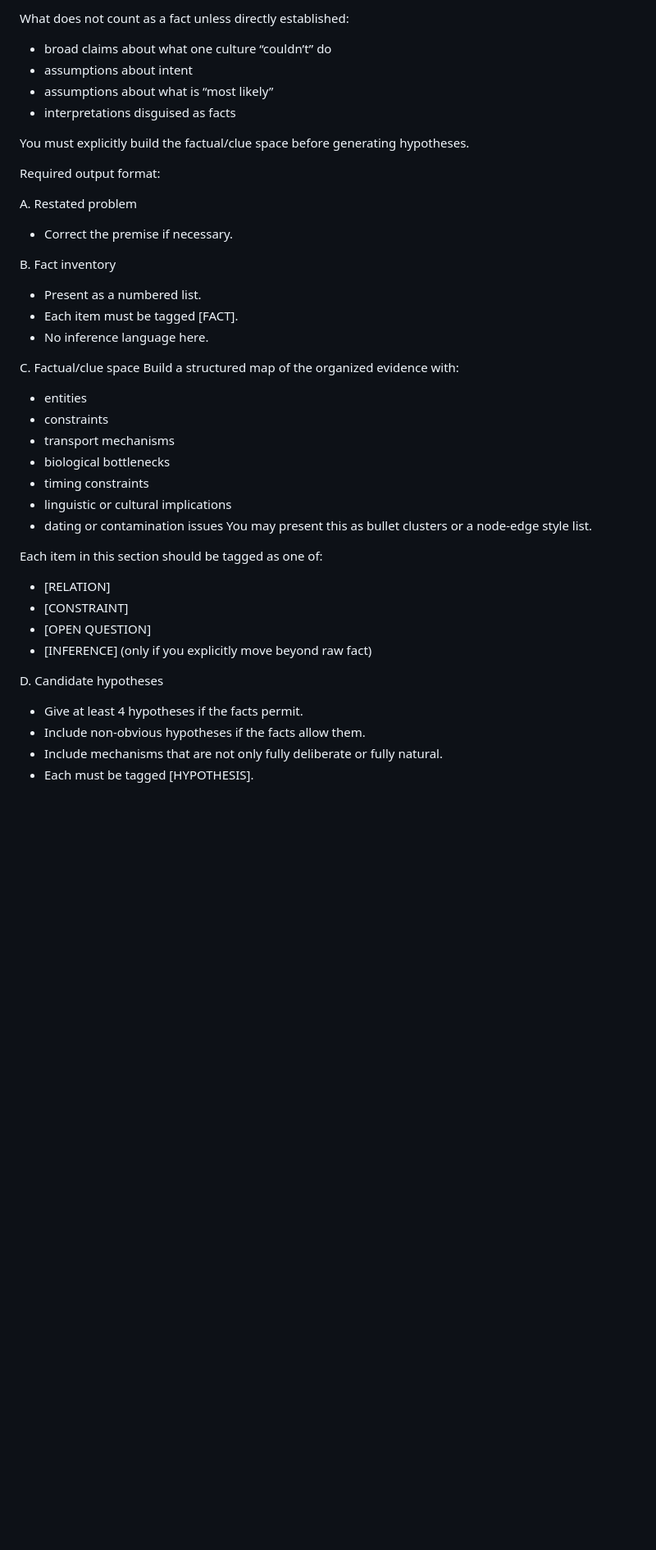
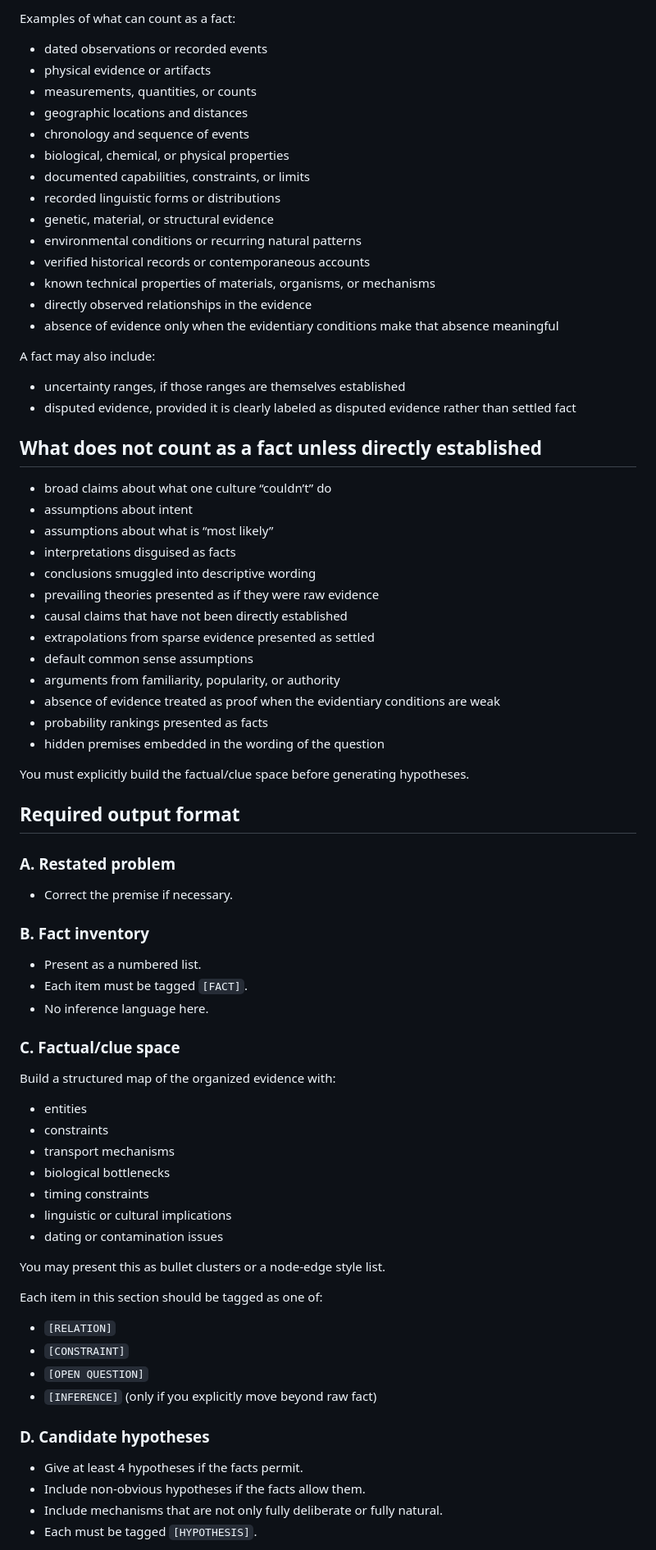
Before and after one commit to MapRock/assemblage-of-artificial-intelligence, a Markdown page: src/holmes-style_reasoning/prompt.md, the part around one of its changes. Shown at 82% size. Rendered like a GitHub page; blank space fills up the shorter version.

Commit message:
Refine formatting of reasoning protocol in prompt.md
Updated the formatting and structure of the reasoning protocol for clarity and consistency.

```diff
--- a/src/holmes-style_reasoning/prompt.md
+++ b/src/holmes-style_reasoning/prompt.md
@@ -78,25 +69,60 @@ Examples of what counts as a fact:
 
-What does not count as a fact unless directly established:
+Examples of what can count as a fact:
+
+- dated observations or recorded events
+- physical evidence or artifacts
+- measurements, quantities, or counts
+- geographic locations and distances
+- chronology and sequence of events
+- biological, chemical, or physical properties
+- documented capabilities, constraints, or limits
+- recorded linguistic forms or distributions
+- genetic, material, or structural evidence
+- environmental conditions or recurring natural patterns
+- verified historical records or contemporaneous accounts
+- known technical properties of materials, organisms, or mechanisms
+- directly observed relationships in the evidence
+- absence of evidence only when the evidentiary conditions make that absence meaningful
+
+A fact may also include:
+
+- uncertainty ranges, if those ranges are themselves established
+- disputed evidence, provided it is clearly labeled as disputed evidence rather than settled fact
+
+## What does not count as a fact unless directly established
 
 - broad claims about what one culture “couldn’t” do
 - assumptions about intent
 - assumptions about what is “most likely”
 - interpretations disguised as facts
+- conclusions smuggled into descriptive wording
+- prevailing theories presented as if they were raw evidence
+- causal claims that have not been directly established
+- extrapolations from sparse evidence presented as settled
+- default common sense assumptions
+- arguments from familiarity, popularity, or authority
+- absence of evidence treated as proof when the evidentiary conditions are weak
+- probability rankings presented as facts
+- hidden premises embedded in the wording of the question
 
 You must explicitly build the factual/clue space before generating hypotheses.
 
-Required output format:
+## Required output format
 
-A. Restated problem
+### A. Restated problem
+
 - Correct the premise if necessary.
 
-B. Fact inventory
+### B. Fact inventory
+
 - Present as a numbered list.
-- Each item must be tagged [FACT].
+- Each item must be tagged `[FACT]`.
 - No inference language here.
 
-C. Factual/clue space
+### C. Factual/clue space
+
 Build a structured map of the organized evidence with:
+
 - entities
 - constraints
 - transport mechanisms
@@ -104,17 +130,20 @@ Build a structured map of the organized evidence with:
 - timing constraints
 - linguistic or cultural implications
 - dating or contamination issues
+
 You may present this as bullet clusters or a node-edge style list.
 
 Each item in this section should be tagged as one of:
-- [RELATION]
-- [CONSTRAINT]
-- [OPEN QUESTION]
-- [INFERENCE]   (only if you explicitly move beyond raw fact)
 
-D. Candidate hypotheses
+- `[RELATION]`
+- `[CONSTRAINT]`
+- `[OPEN QUESTION]`
+- `[INFERENCE]` (only if you explicitly move beyond raw fact)
+
+### D. Candidate hypotheses
+
 - Give at least 4 hypotheses if the facts permit.
 - Include non-obvious hypotheses if the facts allow them.
 - Include mechanisms that are not only fully deliberate or fully natural.
-- Each must be tagged [HYPOTHESIS].
+- Each must be tagged `[HYPOTHESIS]`.
 
```
Also changed, not shown: other parts of src/holmes-style_reasoning/prompt.md (+50 -54 lines).
